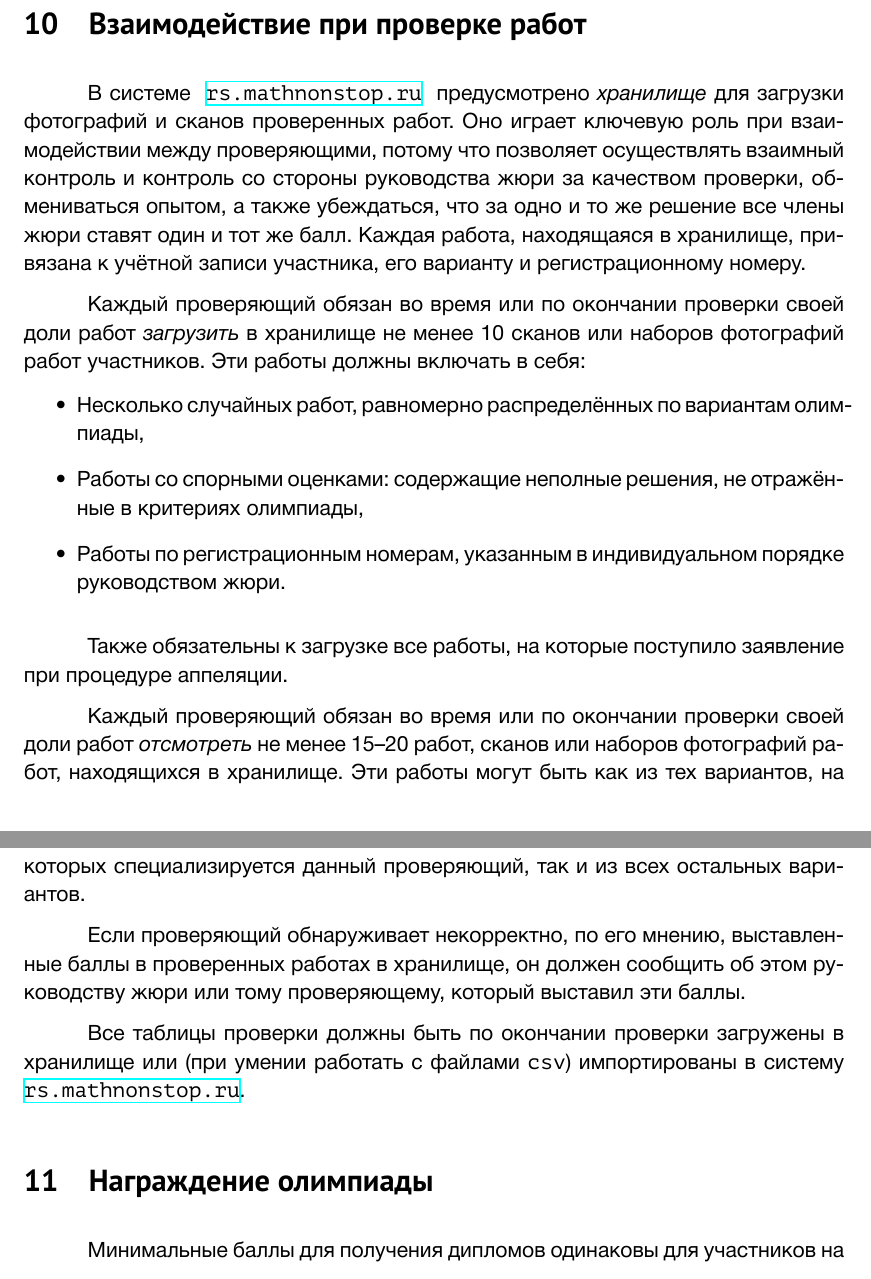
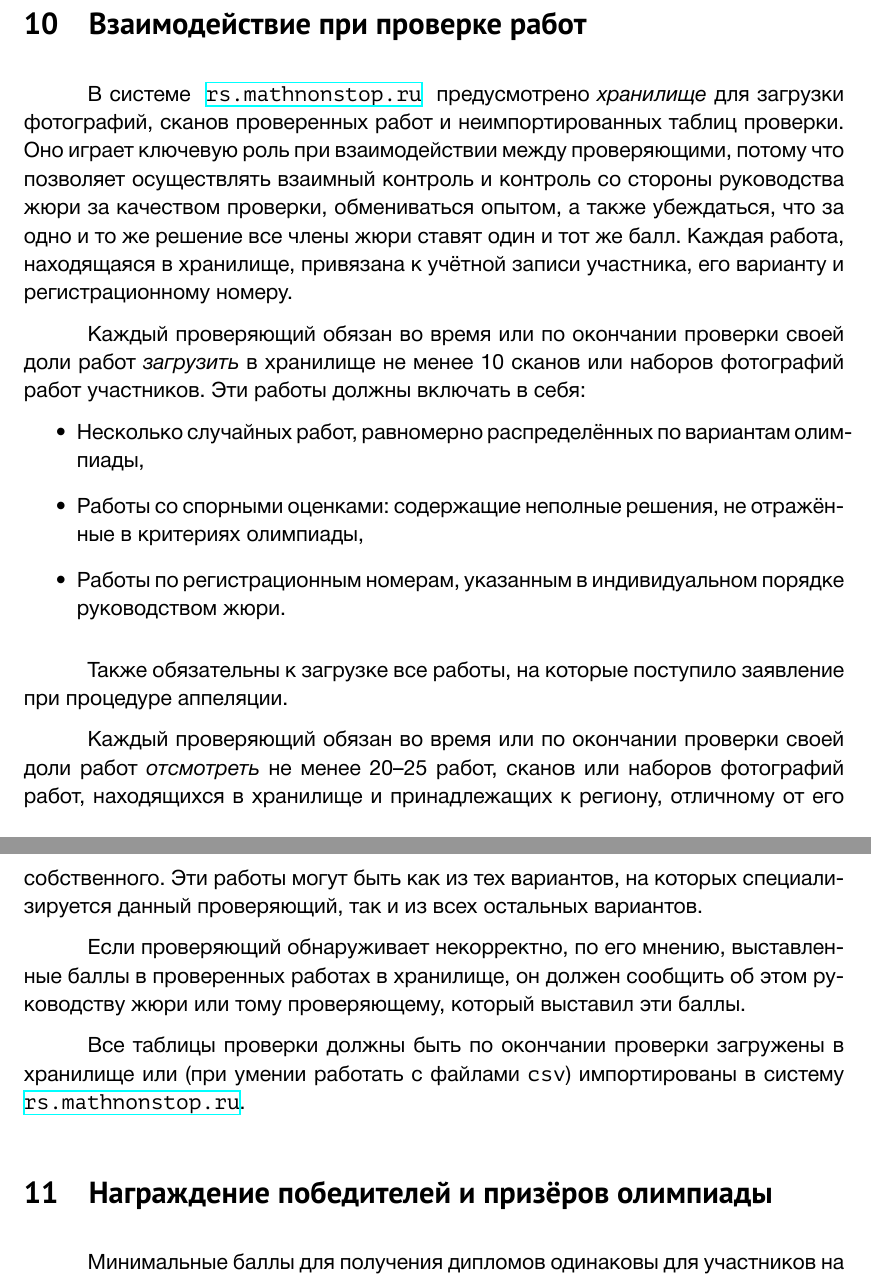
Before and after one commit to boris-a-zolotov/mathnonstop-concept, a LaTeX document (mns-concept.tex): two parts of pages 5 and 6 of 6, joined at a grey line, cut so that both start at the same text. Compiled offline with XeLaTeX.

Commit message:
pravki 6

```diff
--- a/mns-concept.tex
+++ b/mns-concept.tex
@@ -136,7 +136,7 @@ $r_{i,p} \in [0,1]$:
 
 \section{Взаимодействие при проверке работ}
 
-В системе\ \ \url{rs.mathnonstop.ru}\ \ предусмотрено {\it хранилище} для загрузки фотографий и сканов проверенных работ. Оно играет ключевую роль при взаимодействии между проверяющими, потому что позволяет осуществлять взаимный контроль и контроль со стороны руководства жюри за качеством проверки, обмениваться опытом, а также убеждаться, что за одно и то же решение все члены жюри ставят один и тот же балл. Каждая работа, находящаяся в хранилище, привязана к учётной записи участника, его варианту и регистрационному номеру.
+В системе\ \ \url{rs.mathnonstop.ru}\ \ предусмотрено {\it хранилище} для загрузки фотографий, сканов проверенных работ и неимпортированных таблиц проверки. Оно играет ключевую роль при взаимодействии между проверяющими, потому что позволяет осуществлять взаимный контроль и контроль со стороны руководства жюри за качеством проверки, обмениваться опытом, а также убеждаться, что за одно и то же решение все члены жюри ставят один и тот же балл. Каждая работа, находящаяся в хранилище, привязана к учётной записи участника, его варианту и регистрационному номеру.
 
 Каждый проверяющий обязан во время или по окончании проверки своей доли работ {\it загрузить} в хранилище не менее 10 сканов или наборов фотографий работ участников. Эти работы должны включать в себя: \vspace{-4mm}
 
@@ -148,13 +148,13 @@ $r_{i,p} \in [0,1]$:
 
 Также обязательны к загрузке все работы, на которые поступило заявление при процедуре аппеляции.
 
-Каждый проверяющий обязан во время или по окончании проверки своей доли работ {\it отсмотреть} не менее 15–20 работ, сканов или наборов фотографий работ, находящихся в хранилище. Эти работы могут быть как из тех вариантов, на которых специализируется данный проверяющий, так и из всех остальных вариантов.
+Каждый проверяющий обязан во время или по окончании проверки своей доли работ {\it отсмотреть} не менее 20–25 работ, сканов или наборов фотографий работ, находящихся в хранилище и принадлежащих к региону, отличному от его собственного. Эти работы могут быть как из тех вариантов, на которых специализируется данный проверяющий, так и из всех остальных вариантов.
 
 Если проверяющий обнаруживает некорректно, по его мнению, выставленные баллы в проверенных работах в хранилище, он должен сообщить об этом руководству жюри или тому проверяющему, который выставил эти баллы.
 
 Все таблицы проверки должны быть по окончании проверки загружены в хранилище или (при умении работать с файлами {\tt csv}) импортированы в систему\ \ \url{rs.mathnonstop.ru}.
 
-\section{Награждение олимпиады}
+\section{Награждение победителей и призёров олимпиады}
 
 Минимальные баллы для получения дипломов одинаковы для участников на всех площадках олимпиады~\mns. Однако минимальные баллы для получения похвальных отзывов могут различаться от региона к региону и назначаться на площадках в соответствующем регионе. Также допускается награждение участников отдельными номинациями, установленными на местах в регионах.
 
```
Also changed, not shown: mns-concept.pdf.
